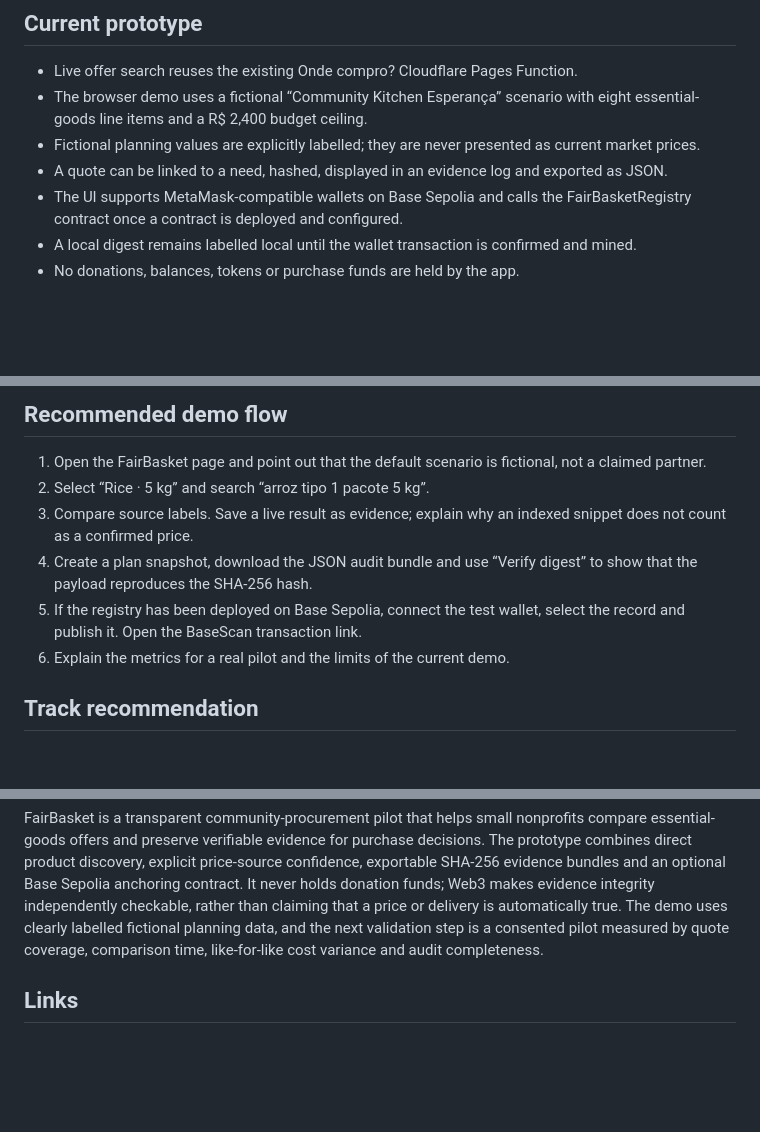
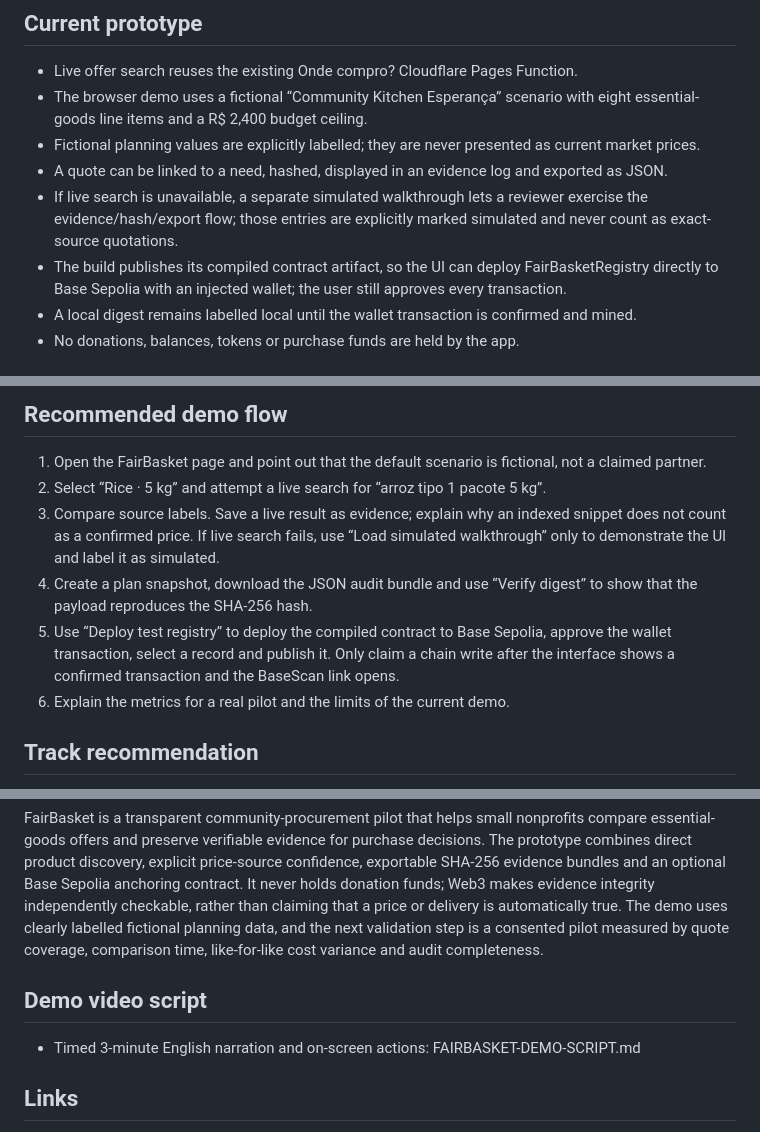
Before and after one commit to jmc-dev-br/onde-compro, a Markdown page: HACKATHON-SUBMISSION.md, 3 parts joined by grey strips. GitHub-like rendering; blank space fills up the shorter version.

Commit message:
Update FairBasket submission pack for one-click contract deployment and safe demo fallback

```diff
--- a/HACKATHON-SUBMISSION.md
+++ b/HACKATHON-SUBMISSION.md
@@ -27,7 +27,8 @@ Web3 is intentionally narrow: it is used for tamper-evident evidence anchoring,
 - The browser demo uses a fictional “Community Kitchen Esperança” scenario with eight essential-goods line items and a R$ 2,400 budget ceiling.
 - Fictional planning values are explicitly labelled; they are never presented as current market prices.
 - A quote can be linked to a need, hashed, displayed in an evidence log and exported as JSON.
-- The UI supports MetaMask-compatible wallets on Base Sepolia and calls the FairBasketRegistry contract once a contract is deployed and configured.
+- If live search is unavailable, a separate simulated walkthrough lets a reviewer exercise the evidence/hash/export flow; those entries are explicitly marked simulated and never count as exact-source quotations.
+- The build publishes its compiled contract artifact, so the UI can deploy FairBasketRegistry directly to Base Sepolia with an injected wallet; the user still approves every transaction.
 - A local digest remains labelled local until the wallet transaction is confirmed and mined.
 - No donations, balances, tokens or purchase funds are held by the app.
 
@@ -61,10 +62,10 @@ We will not claim percentage savings, beneficiary reach, partner endorsement or
 
 ## Recommended demo flow
 1. Open the FairBasket page and point out that the default scenario is fictional, not a claimed partner.
-2. Select “Rice · 5 kg” and search “arroz tipo 1 pacote 5 kg”.
-3. Compare source labels. Save a live result as evidence; explain why an indexed snippet does not count as a confirmed price.
+2. Select “Rice · 5 kg” and attempt a live search for “arroz tipo 1 pacote 5 kg”.
+3. Compare source labels. Save a live result as evidence; explain why an indexed snippet does not count as a confirmed price. If live search fails, use “Load simulated walkthrough” only to demonstrate the UI and label it as simulated.
 4. Create a plan snapshot, download the JSON audit bundle and use “Verify digest” to show that the payload reproduces the SHA-256 hash.
-5. If the registry has been deployed on Base Sepolia, connect the test wallet, select the record and publish it. Open the BaseScan transaction link.
+5. Use “Deploy test registry” to deploy the compiled contract to Base Sepolia, approve the wallet transaction, select a record and publish it. Only claim a chain write after the interface shows a confirmed transaction and the BaseScan link opens.
 6. Explain the metrics for a real pilot and the limits of the current demo.
 
 ## Track recommendation
@@ -73,6 +74,9 @@ Submit to Tech Track only after at least one real Base Sepolia transaction is co
 ## Draft project summary for DoraHacks
 FairBasket is a transparent community-procurement pilot that helps small nonprofits compare essential-goods offers and preserve verifiable evidence for purchase decisions. The prototype combines direct product discovery, explicit price-source confidence, exportable SHA-256 evidence bundles and an optional Base Sepolia anchoring contract. It never holds donation funds; Web3 makes evidence integrity independently checkable, rather than claiming that a price or delivery is automatically true. The demo uses clearly labelled fictional planning data, and the next validation step is a consented pilot measured by quote coverage, comparison time, like-for-like cost variance and audit completeness.
 
+## Demo video script
+- Timed 3-minute English narration and on-screen actions: FAIRBASKET-DEMO-SCRIPT.md
+
 ## Links
 - Prototype: https://onde-compro.pages.dev/fairbasket.html
 - Main product foundation: https://onde-compro.pages.dev/
```
